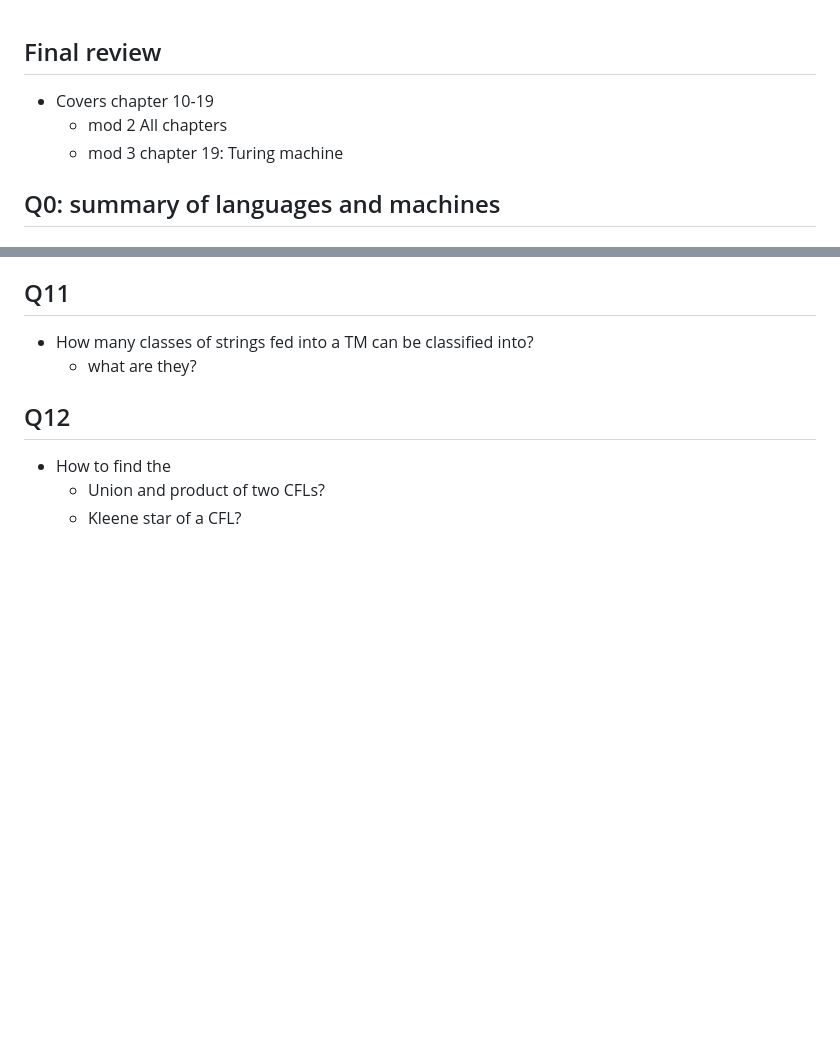
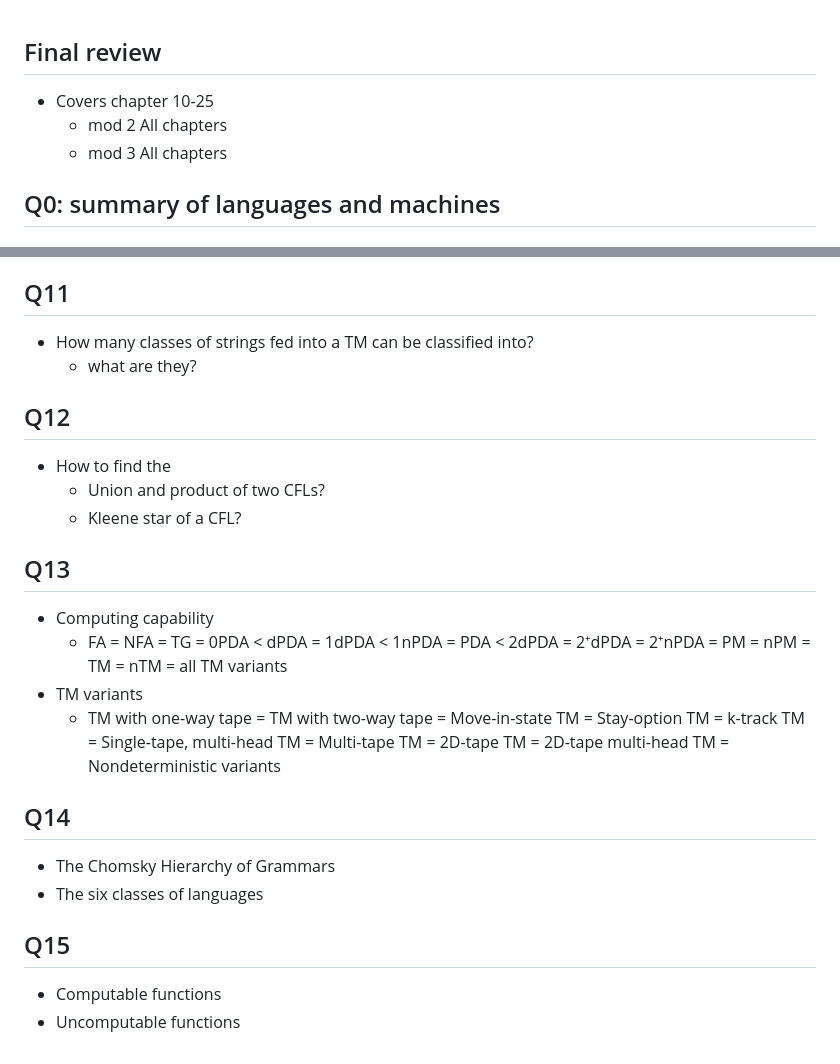
Before and after one commit to ufidon/ct, a Markdown page: review/final/README.md, 2 parts joined by grey strips. Rendered like a GitHub page; blank space fills up the shorter version.

Commit message:
fr...

```diff
--- a/review/final/README.md
+++ b/review/final/README.md
@@ -1,8 +1,8 @@
 Final review
 ---
-- Covers chapter 10-19
+- Covers chapter 10-25
   - mod 2 All chapters
-  - mod 3 chapter 19: Turing machine
+  - mod 3 All chapters
 
 
 Q0: summary of languages and machines
@@ -186,3 +186,20 @@ Q12
 - How to find the
   - Union and product of two CFLs?
   - Kleene star of a CFL?
+
+Q13
+---
+- Computing capability
+  - FA = NFA = TG = 0PDA < dPDA = 1dPDA < 1nPDA = PDA < 2dPDA = 2⁺dPDA = 2⁺nPDA = PM = nPM = TM = nTM = all TM variants
+- TM variants
+  - TM with one-way tape = TM with two-way tape = Move-in-state TM = Stay-option TM = k-track TM = Single-tape, multi-head TM = Multi-tape TM = 2D-tape TM = 2D-tape multi-head TM = Nondeterministic variants
+
+Q14
+---
+- The Chomsky Hierarchy of Grammars
+- The six classes of languages
+
+Q15
+---
+- Computable functions
+- Uncomputable functions
```
Also changed, not shown: mod3/img/c00.png, mod3/img/c00a.png (added).
